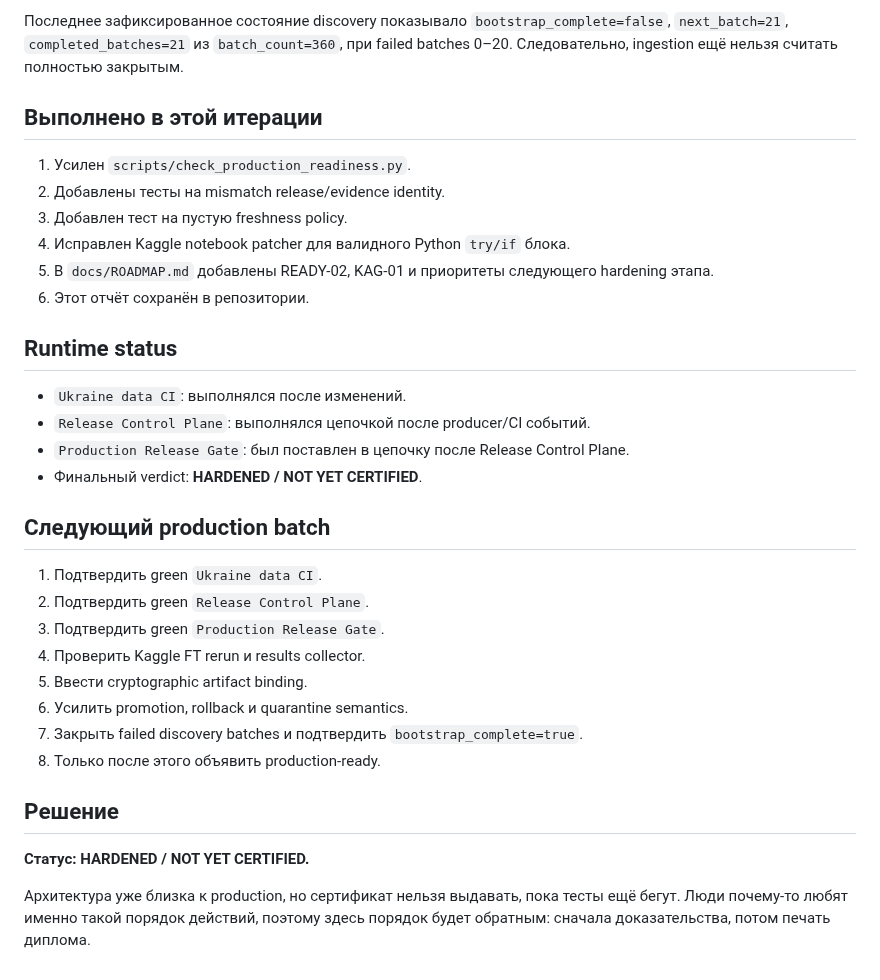
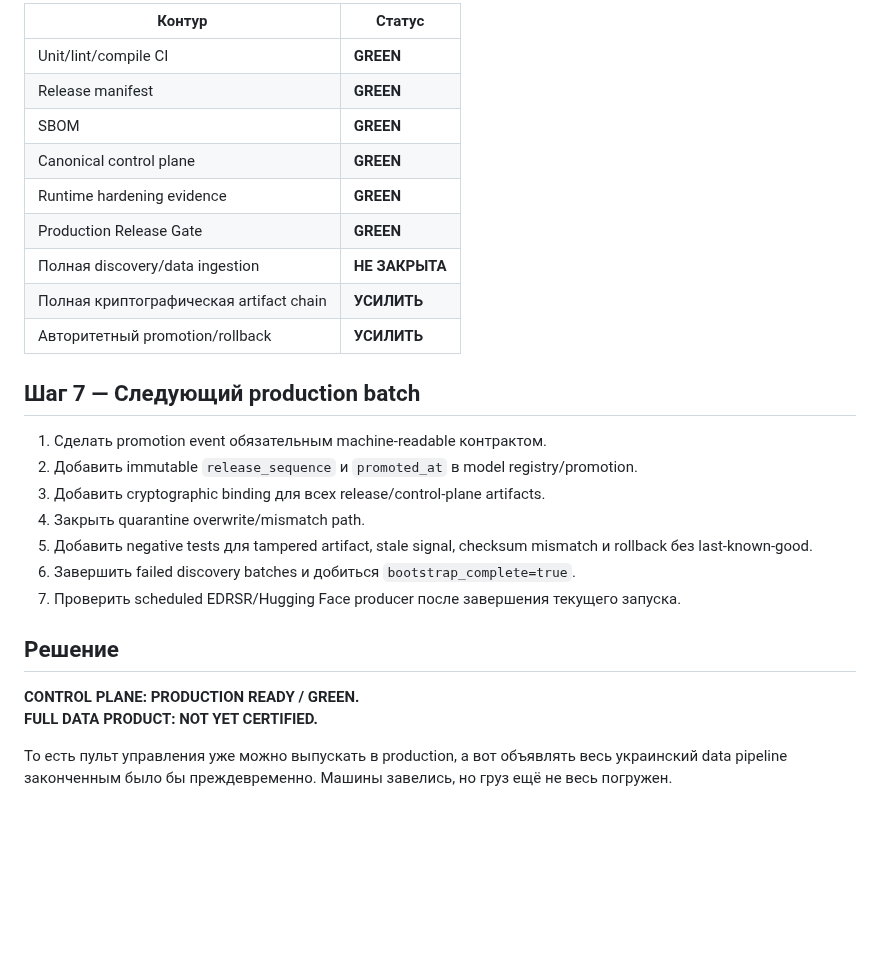
Before and after one commit to JoTalbot/ukraine, a Markdown page: docs/STATUS_REPORT_2026-09-14.md, the part around one of its changes. Drawn GitHub-style; blank space fills up the shorter version.

```diff
--- a/docs/STATUS_REPORT_2026-09-14.md
+++ b/docs/STATUS_REPORT_2026-09-14.md
@@ -63,35 +64,29 @@ READY-01 связывает evidence с commit, но ещё не пересчи
 
-Последнее зафиксированное состояние discovery показывало `bootstrap_complete=false`, `next_batch=21`, `completed_batches=21` из `batch_count=360`, при failed batches 0–20. Следовательно, ingestion ещё нельзя считать полностью закрытым.
+| Контур | Статус |
+|---|---|
+| Unit/lint/compile CI | **GREEN** |
+| Release manifest | **GREEN** |
+| SBOM | **GREEN** |
+| Canonical control plane | **GREEN** |
+| Runtime hardening evidence | **GREEN** |
+| Production Release Gate | **GREEN** |
+| Полная discovery/data ingestion | **НЕ ЗАКРЫТА** |
+| Полная криптографическая artifact chain | **УСИЛИТЬ** |
+| Авторитетный promotion/rollback | **УСИЛИТЬ** |
 
-## Выполнено в этой итерации
+## Шаг 7 — Следующий production batch
 
-1. Усилен `scripts/check_production_readiness.py`.
-2. Добавлены тесты на mismatch release/evidence identity.
-3. Добавлен тест на пустую freshness policy.
-4. Исправлен Kaggle notebook patcher для валидного Python `try/if` блока.
-5. В `docs/ROADMAP.md` добавлены READY-02, KAG-01 и приоритеты следующего hardening этапа.
-6. Этот отчёт сохранён в репозитории.
-
-## Runtime status
-
-- `Ukraine data CI`: выполнялся после изменений.
-- `Release Control Plane`: выполнялся цепочкой после producer/CI событий.
-- `Production Release Gate`: был поставлен в цепочку после Release Control Plane.
-- Финальный verdict: **HARDENED / NOT YET CERTIFIED**.
-
-## Следующий production batch
-
-1. Подтвердить green `Ukraine data CI`.
-2. Подтвердить green `Release Control Plane`.
-3. Подтвердить green `Production Release Gate`.
-4. Проверить Kaggle FT rerun и results collector.
-5. Ввести cryptographic artifact binding.
-6. Усилить promotion, rollback и quarantine semantics.
-7. Закрыть failed discovery batches и подтвердить `bootstrap_complete=true`.
-8. Только после этого объявить production-ready.
+1. Сделать promotion event обязательным machine-readable контрактом.
+2. Добавить immutable `release_sequence` и `promoted_at` в model registry/promotion.
+3. Добавить cryptographic binding для всех release/control-plane artifacts.
+4. Закрыть quarantine overwrite/mismatch path.
+5. Добавить negative tests для tampered artifact, stale signal, checksum mismatch и rollback без last-known-good.
+6. Завершить failed discovery batches и добиться `bootstrap_complete=true`.
+7. Проверить scheduled EDRSR/Hugging Face producer после завершения текущего запуска.
 
 ## Решение
 
-**Статус: HARDENED / NOT YET CERTIFIED.**
+**CONTROL PLANE: PRODUCTION READY / GREEN.**
+**FULL DATA PRODUCT: NOT YET CERTIFIED.**
 
-Архитектура уже близка к production, но сертификат нельзя выдавать, пока тесты ещё бегут. Люди почему-то любят именно такой порядок действий, поэтому здесь порядок будет обратным: сначала доказательства, потом печать диплома.
+То есть пульт управления уже можно выпускать в production, а вот объявлять весь украинский data pipeline законченным было бы преждевременно. Машины завелись, но груз ещё не весь погружен.
```
Also changed, not shown: other parts of docs/STATUS_REPORT_2026-09-14.md (+32 -31 lines).
